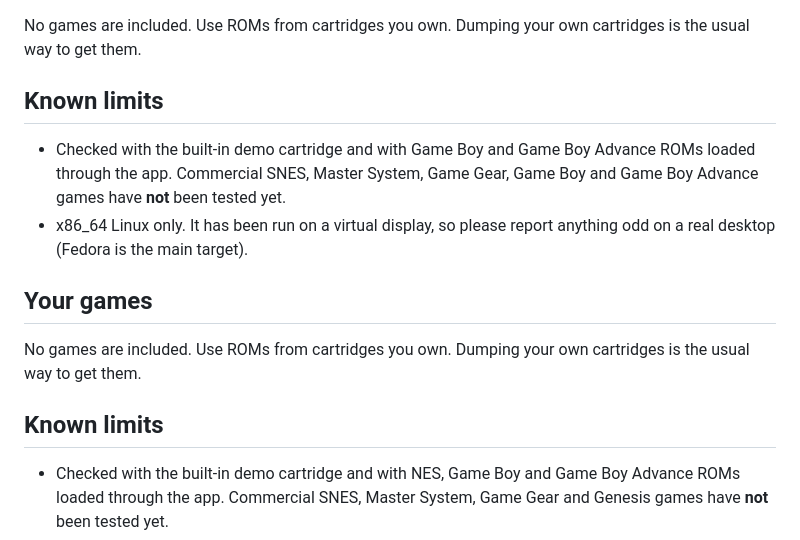
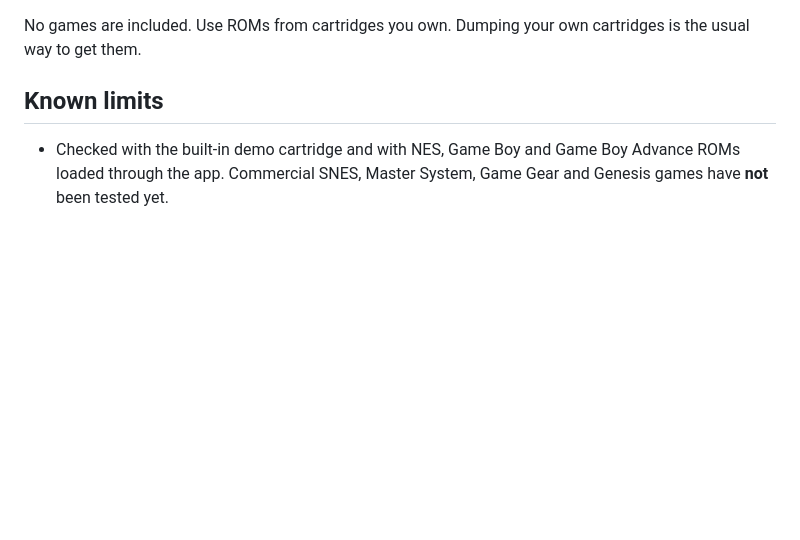
Before and after one commit to JulianSoriano/J-Retro-Emulator, a Markdown page: README.md, the part around the change. GitHub-like rendering; blank space fills up the shorter version.

Commit message:
README: fix duplicated sections
Co-Authored-By: Claude Sonnet 5.5 <noreply@anthropic.com>
Claude-Session: https://claude.ai/code/session_012sPMa7RudMcqeT22t3KuzG

```diff
--- a/README.md
+++ b/README.md
@@ -75,15 +75,6 @@ No games are included. Use ROMs from cartridges you own. Dumping your own cartri
 
 ## Known limits
 
-- Checked with the built-in demo cartridge and with Game Boy and Game Boy Advance ROMs loaded through the app. Commercial SNES, Master System, Game Gear, Game Boy and Game Boy Advance games have **not** been tested yet.
-- x86_64 Linux only. It has been run on a virtual display, so please report anything odd on a real desktop (Fedora is the main target).
-
-## Your games
-
-No games are included. Use ROMs from cartridges you own. Dumping your own cartridges is the usual way to get them.
-
-## Known limits
-
 - Checked with the built-in demo cartridge and with NES, Game Boy and Game Boy Advance ROMs loaded through the app. Commercial SNES, Master System, Game Gear and Genesis games have **not** been tested yet.
 - Needs a modern browser with WebAssembly (all current versions of Chrome, Edge, Firefox and Safari).
 - The page asks Google Fonts for its fonts when you're online. Offline, it uses a standard font.
```
